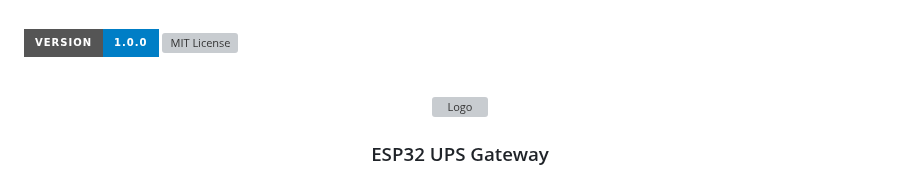
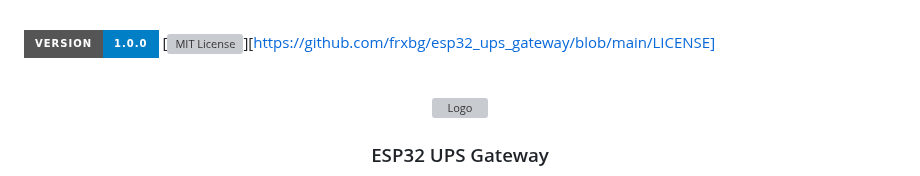
Before and after one commit to frxbg/esp32_ups_gateway, a Markdown page: README.md, the part around the change. GitHub-like rendering; badges without logos; grey boxes are pictures that could not be loaded.

Commit message:
Fix MIT License link in README
Updated the MIT License link to point directly to the LICENSE file.

```diff
--- a/README.md
+++ b/README.md
@@ -6,7 +6,7 @@
 *** Reference links are enclosed in brackets [ ] instead of parentheses ( ).
 -->
 [![Version][version-shield]][version-url]
-[![MIT License][license-shield]][license-url]
+[![MIT License][license-shield]][https://github.com/frxbg/esp32_ups_gateway/blob/main/LICENSE]
 
 <br />
 <div align="center">
```
